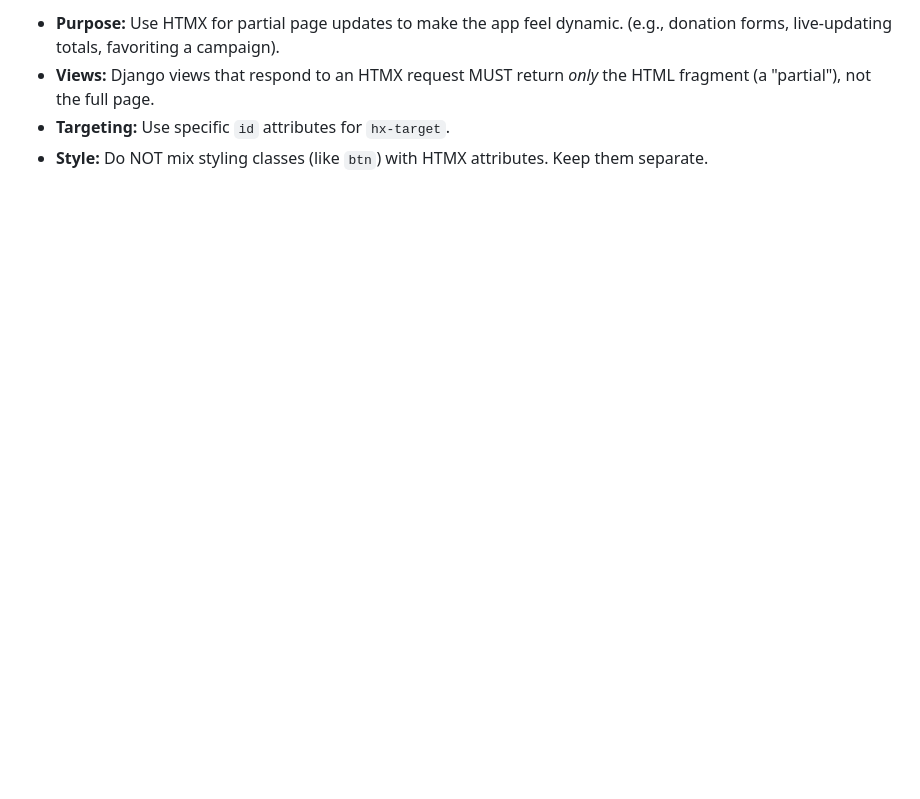
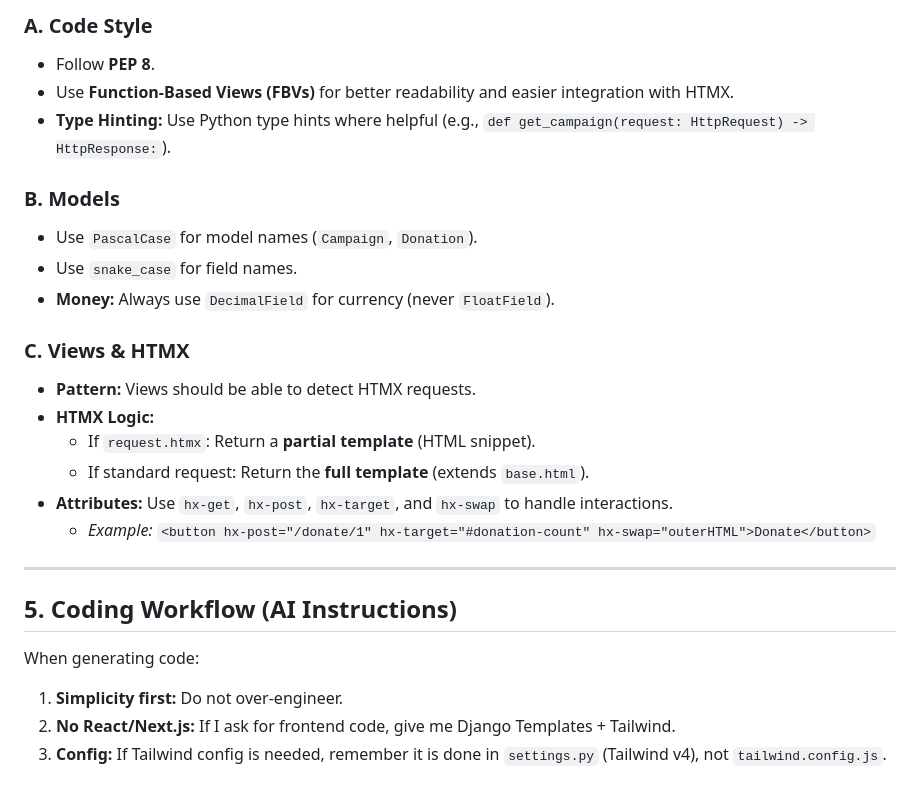
Before and after one commit to veryloooong/crowdfunding-project, a Markdown page: AGENT.md, the part around the change printed below. Drawn GitHub-style; blank space fills up the shorter version.

Commit message:
update ai instructions

```diff
--- a/AGENT.md
+++ b/AGENT.md
@@ -67,5 +70,31 @@ Our theme is defined in `settings.py`. The AI must **only** use these semantic c
 
-- **Purpose:** Use HTMX for partial page updates to make the app feel dynamic. (e.g., donation forms, live-updating totals, favoriting a campaign).
-- **Views:** Django views that respond to an HTMX request MUST return _only_ the HTML fragment (a "partial"), not the full page.
-- **Targeting:** Use specific `id` attributes for `hx-target`.
-- **Style:** Do NOT mix styling classes (like `btn`) with HTMX attributes. Keep them separate.
+### A. Code Style
+
+- Follow **PEP 8**.
+- Use **Function-Based Views (FBVs)** for better readability and easier integration with HTMX.
+- **Type Hinting:** Use Python type hints where helpful (e.g., `def get_campaign(request: HttpRequest) -> HttpResponse:`).
+
+### B. Models
+
+- Use `PascalCase` for model names (`Campaign`, `Donation`).
+- Use `snake_case` for field names.
+- **Money:** Always use `DecimalField` for currency (never `FloatField`).
+
+### C. Views & HTMX
+
+- **Pattern:** Views should be able to detect HTMX requests.
+- **HTMX Logic:**
+  - If `request.htmx`: Return a **partial template** (HTML snippet).
+  - If standard request: Return the **full template** (extends `base.html`).
+- **Attributes:** Use `hx-get`, `hx-post`, `hx-target`, and `hx-swap` to handle interactions.
+  - _Example:_ `<button hx-post="/donate/1" hx-target="#donation-count" hx-swap="outerHTML">Donate</button>`
+
+---
+
+## 5. Coding Workflow (AI Instructions)
+
+When generating code:
+
+1.  **Simplicity first:** Do not over-engineer.
+2.  **No React/Next.js:** If I ask for frontend code, give me Django Templates + Tailwind.
+3.  **Config:** If Tailwind config is needed, remember it is done in `settings.py` (Tailwind v4), not `tailwind.config.js`.
```
Also changed, not shown: other parts of AGENT.md (+54 -51 lines).
